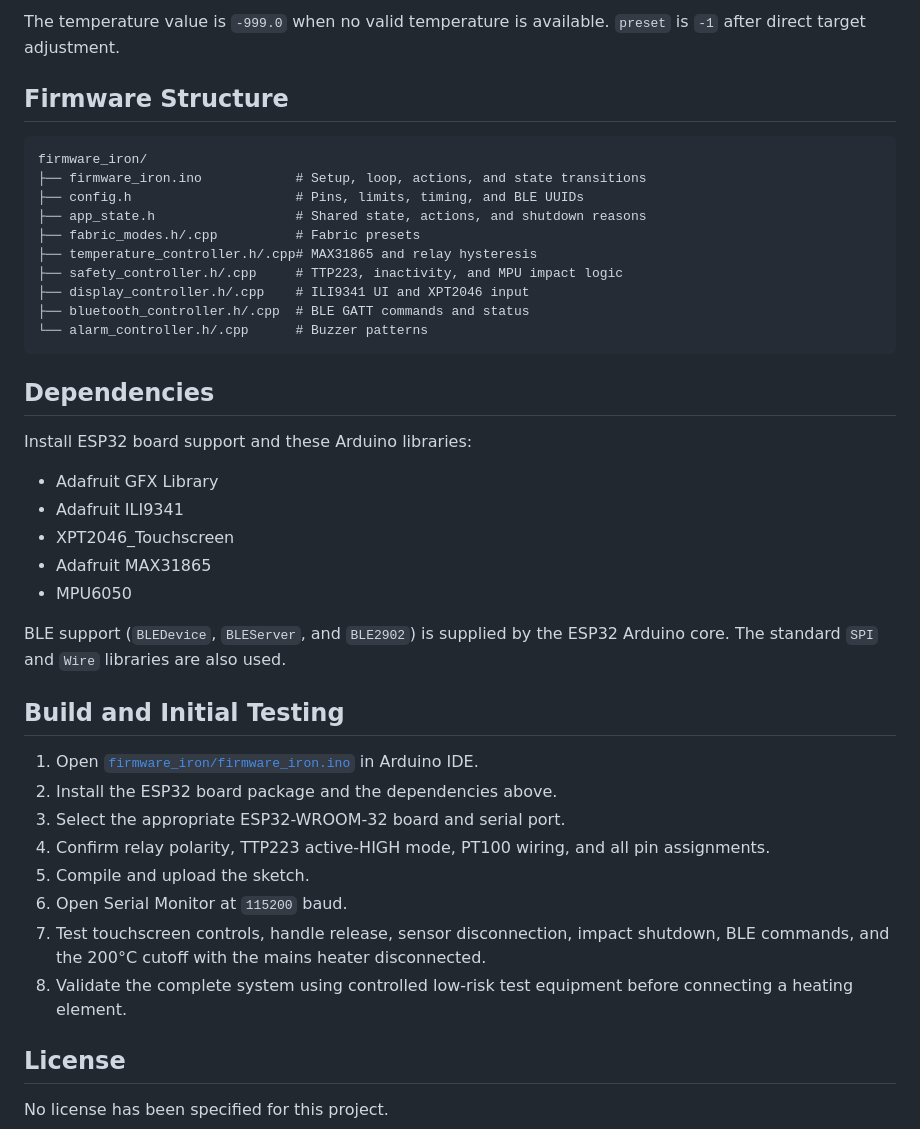
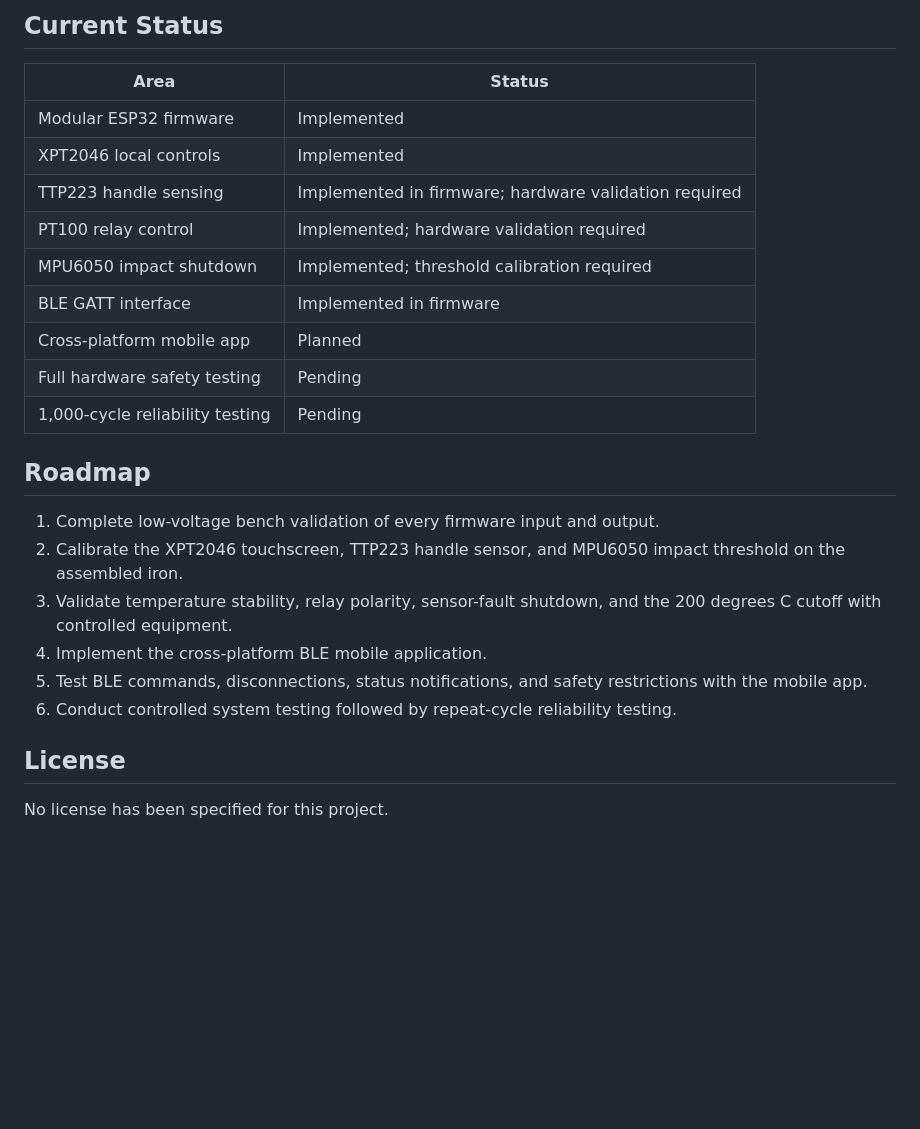
Before and after one commit to Avo1234/Smart-Iron, a Markdown page: README.md, the part around one of its changes. Drawn GitHub-style; blank space fills up the shorter version.

````diff
--- a/README.md
+++ b/README.md
@@ -127,44 +74,27 @@ The status characteristic sends JSON on request, after control changes, and appr
 ```
 
-The temperature value is `-999.0` when no valid temperature is available. `preset` is `-1` after direct target adjustment.
+## Current Status
 
-## Firmware Structure
+| Area | Status |
+|---|---|
+| Modular ESP32 firmware | Implemented |
+| XPT2046 local controls | Implemented |
+| TTP223 handle sensing | Implemented in firmware; hardware validation required |
+| PT100 relay control | Implemented; hardware validation required |
+| MPU6050 impact shutdown | Implemented; threshold calibration required |
+| BLE GATT interface | Implemented in firmware |
+| Cross-platform mobile app | Planned |
+| Full hardware safety testing | Pending |
+| 1,000-cycle reliability testing | Pending |
 
-```text
-firmware_iron/
-├── firmware_iron.ino            # Setup, loop, actions, and state transitions
-├── config.h                     # Pins, limits, timing, and BLE UUIDs
-├── app_state.h                  # Shared state, actions, and shutdown reasons
-├── fabric_modes.h/.cpp          # Fabric presets
-├── temperature_controller.h/.cpp# MAX31865 and relay hysteresis
-├── safety_controller.h/.cpp     # TTP223, inactivity, and MPU impact logic
-├── display_controller.h/.cpp    # ILI9341 UI and XPT2046 input
-├── bluetooth_controller.h/.cpp  # BLE GATT commands and status
-└── alarm_controller.h/.cpp      # Buzzer patterns
-```
+## Roadmap
 
-## Dependencies
-
-Install ESP32 board support and these Arduino libraries:
-
-- Adafruit GFX Library
-- Adafruit ILI9341
-- XPT2046_Touchscreen
-- Adafruit MAX31865
-- MPU6050
-
-BLE support (`BLEDevice`, `BLEServer`, and `BLE2902`) is supplied by the ESP32 Arduino core. The standard `SPI` and `Wire` libraries are also used.
-
-## Build and Initial Testing
-
-1. Open [`firmware_iron/firmware_iron.ino`](firmware_iron/firmware_iron.ino) in Arduino IDE.
-2. Install the ESP32 board package and the dependencies above.
-3. Select the appropriate ESP32-WROOM-32 board and serial port.
-4. Confirm relay polarity, TTP223 active-HIGH mode, PT100 wiring, and all pin assignments.
-5. Compile and upload the sketch.
-6. Open Serial Monitor at `115200` baud.
-7. Test touchscreen controls, handle release, sensor disconnection, impact shutdown, BLE commands, and the 200°C cutoff with the mains heater disconnected.
-8. Validate the complete system using controlled low-risk test equipment before connecting a heating element.
+1. Complete low-voltage bench validation of every firmware input and output.
+2. Calibrate the XPT2046 touchscreen, TTP223 handle sensor, and MPU6050 impact threshold on the assembled iron.
+3. Validate temperature stability, relay polarity, sensor-fault shutdown, and the 200 degrees C cutoff with controlled equipment.
+4. Implement the cross-platform BLE mobile application.
+5. Test BLE commands, disconnections, status notifications, and safety restrictions with the mobile app.
+6. Conduct controlled system testing followed by repeat-cycle reliability testing.
 
 ## License
 
````
Also changed, not shown: other parts of README.md (+60 -113 lines).
